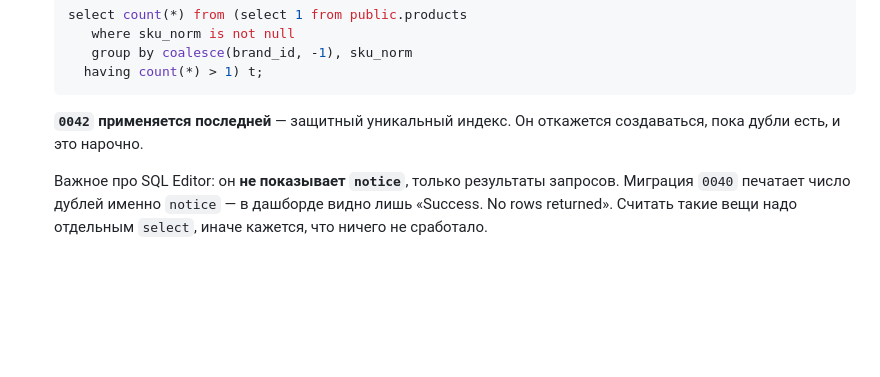
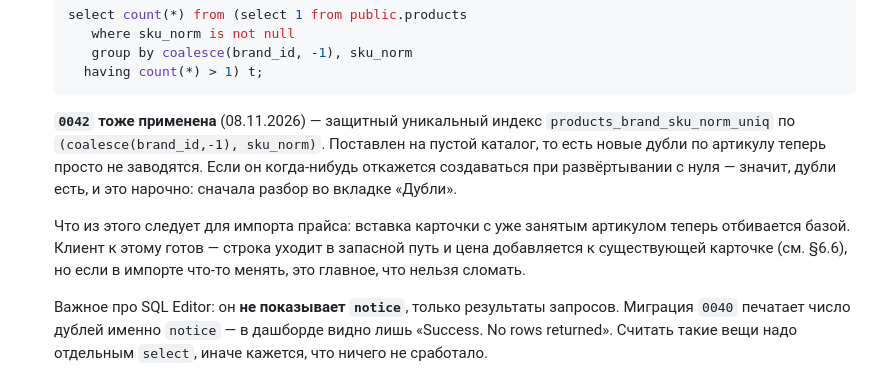
Before and after one commit to abelkz/-komplekt-app2, a Markdown page: CLAUDE.md, the part around the change. Rendered like a GitHub page; blank space fills up the shorter version.

Commit message:
CLAUDE.md: применена и 0042 — защитный индекс по артикулу
Индекс products_brand_sku_norm_uniq поставлен на пустой каталог
(30 карточек, дублей ноль) — лучший момент: новые дубли по артикулу
теперь не заводятся вовсе.

Записано и следствие для импорта: вставка карточки с занятым артикулом
теперь отбивается базой, и держится это на запасном пути в клиенте —
строка не теряется, цена уходит к существующей карточке.

Co-Authored-By: Claude Opus 5 <noreply@anthropic.com>
Claude-Session: https://claude.ai/code/session_01VHmC1BrVSbGS2BZtAVzbY4

````diff
--- a/CLAUDE.md
+++ b/CLAUDE.md
@@ -555,8 +555,18 @@ iOS — через Codemagic в TestFlight.
     having count(*) > 1) t;
   ```
 
-  **`0042` применяется последней** — защитный уникальный индекс. Он
-  откажется создаваться, пока дубли есть, и это нарочно.
+  **`0042` тоже применена** (08.11.2026) — защитный уникальный индекс
+  `products_brand_sku_norm_uniq` по `(coalesce(brand_id,-1), sku_norm)`.
+  Поставлен на пустой каталог, то есть новые дубли по артикулу теперь
+  просто не заводятся. Если он когда-нибудь откажется создаваться при
+  развёртывании с нуля — значит, дубли есть, и это нарочно: сначала
+  разбор во вкладке «Дубли».
+
+  Что из этого следует для импорта прайса: вставка карточки с уже
+  занятым артикулом теперь отбивается базой. Клиент к этому готов —
+  строка уходит в запасной путь и цена добавляется к существующей
+  карточке (см. §6.6), но если в импорте что-то менять, это главное,
+  что нельзя сломать.
 
   Важное про SQL Editor: он **не показывает `notice`**, только результаты
   запросов. Миграция `0040` печатает число дублей именно `notice` — в
````
